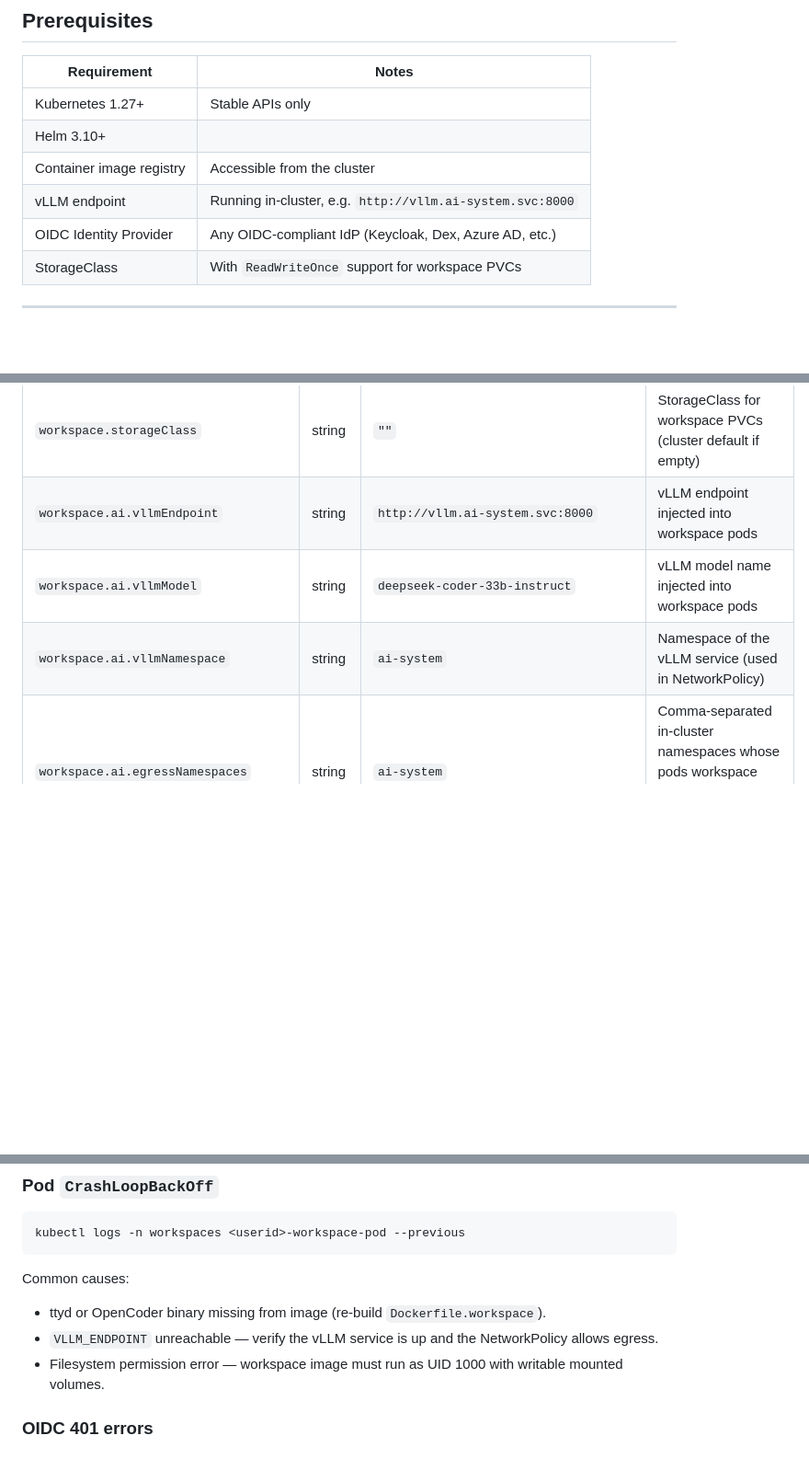
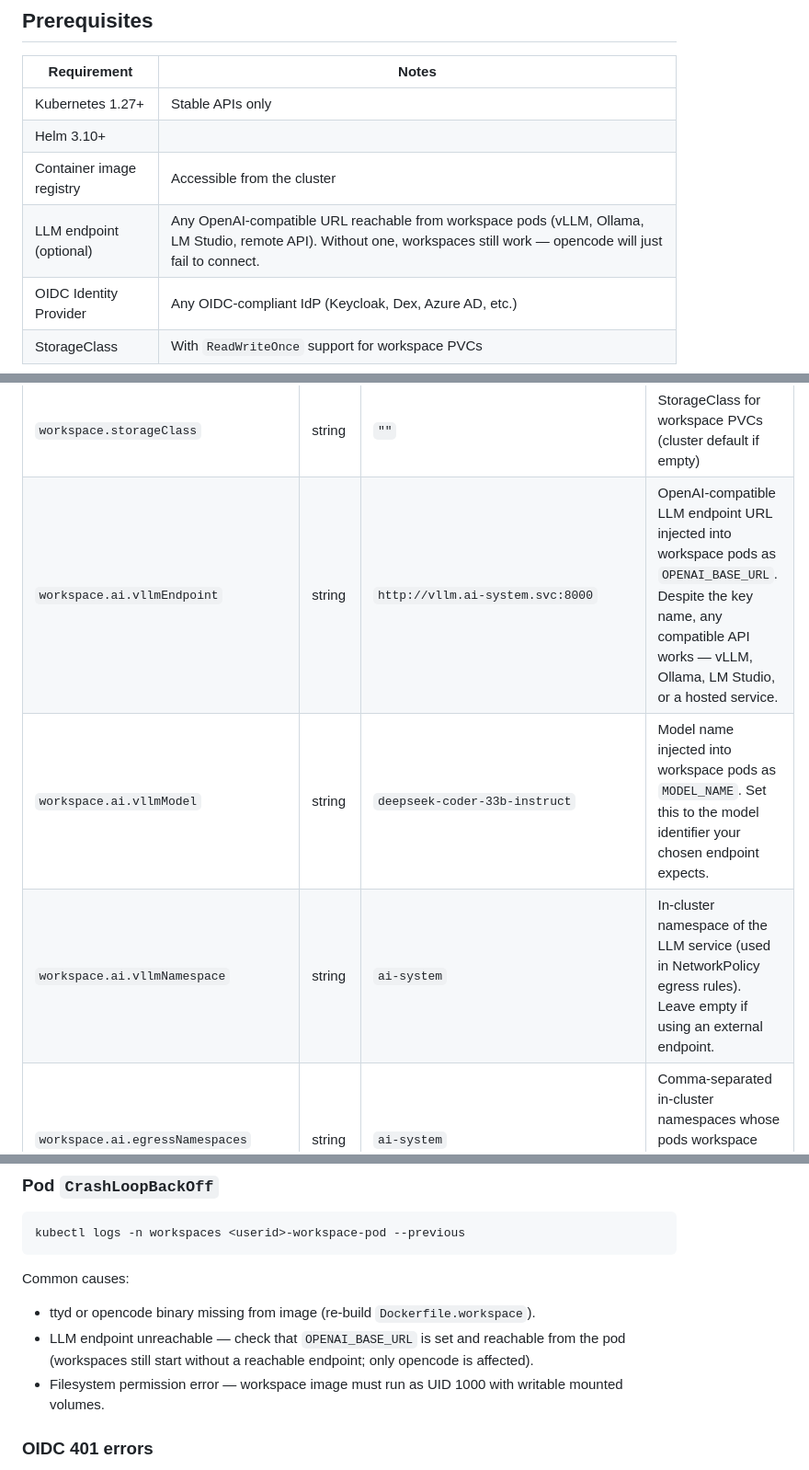
Before and after one commit to SPJDevOps/DevPlane, a Markdown page: docs/deployment.md, 3 parts joined by grey strips. Shown at 92% size. Rendered like a GitHub page; blank space fills up the shorter version.

````diff
--- a/docs/deployment.md
+++ b/docs/deployment.md
@@ -30,7 +30,7 @@ The Helm chart creates the `workspaces` namespace by default (`gateway.createWor
 | Kubernetes 1.27+ | Stable APIs only |
 | Helm 3.10+ | |
 | Container image registry | Accessible from the cluster |
-| vLLM endpoint | Running in-cluster, e.g. `http://vllm.ai-system.svc:8000` |
+| LLM endpoint (optional) | Any OpenAI-compatible URL reachable from workspace pods (vLLM, Ollama, LM Studio, remote API). Without one, workspaces still work — opencode will just fail to connect. |
 | OIDC Identity Provider | Any OIDC-compliant IdP (Keycloak, Dex, Azure AD, etc.) |
 | StorageClass | With `ReadWriteOnce` support for workspace PVCs |
 
@@ -210,9 +210,9 @@ kubectl get pods,pvc -n workspaces
 | `workspace.defaultResources.memory` | string | `4Gi` | Default memory request for workspace pods |
 | `workspace.defaultResources.storage` | string | `20Gi` | Default PVC size for workspace pods |
 | `workspace.storageClass` | string | `""` | StorageClass for workspace PVCs (cluster default if empty) |
-| `workspace.ai.vllmEndpoint` | string | `http://vllm.ai-system.svc:8000` | vLLM endpoint injected into workspace pods |
-| `workspace.ai.vllmModel` | string | `deepseek-coder-33b-instruct` | vLLM model name injected into workspace pods |
-| `workspace.ai.vllmNamespace` | string | `ai-system` | Namespace of the vLLM service (used in NetworkPolicy) |
+| `workspace.ai.vllmEndpoint` | string | `http://vllm.ai-system.svc:8000` | OpenAI-compatible LLM endpoint URL injected into workspace pods as `OPENAI_BASE_URL`. Despite the key name, any compatible API works — vLLM, Ollama, LM Studio, or a hosted service. |
+| `workspace.ai.vllmModel` | string | `deepseek-coder-33b-instruct` | Model name injected into workspace pods as `MODEL_NAME`. Set this to the model identifier your chosen endpoint expects. |
+| `workspace.ai.vllmNamespace` | string | `ai-system` | In-cluster namespace of the LLM service (used in NetworkPolicy egress rules). Leave empty if using an external endpoint. |
 | `workspace.ai.egressNamespaces` | string | `ai-system` | Comma-separated in-cluster namespaces whose pods workspace pods may reach on any port (LLM services) |
 | `workspace.ai.egressPorts` | string | `22,80,443,5000,8000,8080,8081,11434` | Comma-separated TCP ports allowed for egress to external IPs. Covers SSH (22), HTTP/HTTPS (80/443), Docker registry (5000), vLLM (8000), Nexus/Artifactory (8080/8081), Ollama (11434). Override to suit your environment. |
 
@@ -393,8 +393,8 @@ kubectl logs -n workspaces <userid>-workspace-pod --previous
 ```
 
 Common causes:
-- ttyd or OpenCoder binary missing from image (re-build `Dockerfile.workspace`).
-- `VLLM_ENDPOINT` unreachable — verify the vLLM service is up and the NetworkPolicy allows egress.
+- ttyd or opencode binary missing from image (re-build `Dockerfile.workspace`).
+- LLM endpoint unreachable — check that `OPENAI_BASE_URL` is set and reachable from the pod (workspaces still start without a reachable endpoint; only opencode is affected).
 - Filesystem permission error — workspace image must run as UID 1000 with writable mounted volumes.
 
 ### OIDC 401 errors
````
Also changed, not shown: README.md (+6 -4 lines), docs/local-development.md (added, +224 -0 lines).
